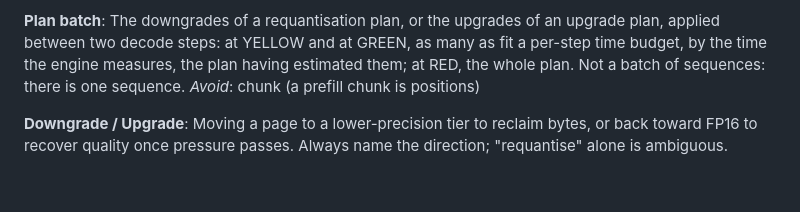
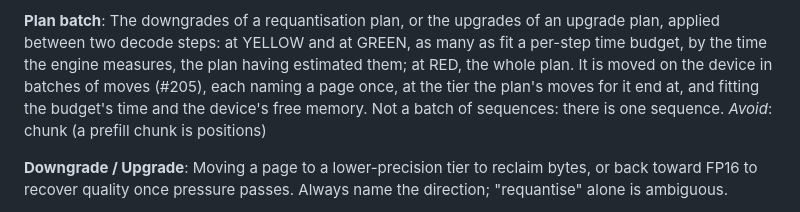
Before and after one commit to lecuong1502/Semantic-Aware_Adaptive_KV_Cache_Precision, a Markdown page: CONTEXT.md, the part around the change. Drawn GitHub-style; blank space fills up the shorter version.

```diff
--- a/CONTEXT.md
+++ b/CONTEXT.md
@@ -299,7 +299,10 @@ _Avoid_: crashed, aborted, OOM-killed
 The downgrades of a requantisation plan, or the upgrades of an upgrade
 plan, applied between two decode steps: at YELLOW and at GREEN, as many as
 fit a per-step time budget, by the time the engine measures, the plan
-having estimated them; at RED, the whole plan.
+having estimated them; at RED, the whole plan. It is moved on the device
+in batches of moves (#205), each naming a page once, at the tier the plan's
+moves for it end at, and fitting the budget's time and the device's free
+memory.
 Not a batch of sequences: there is one sequence.
 _Avoid_: chunk (a prefill chunk is positions)
 
```
Also changed, not shown: docs/adr/0015-a-page-changes-tier-at-runtime-from-its-fp16-shadow.md (+75 -0 lines).
